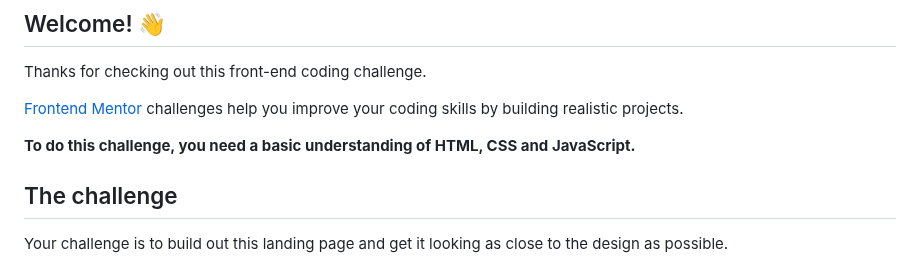
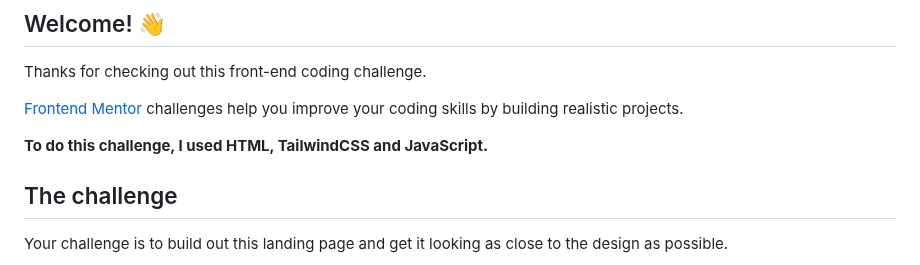
Before and after one commit to Joker4mas/sunnyside, a Markdown page: README.md, the part around the change. GitHub-like rendering.

Commit message:
Update README.md
little fix

```diff
--- a/README.md
+++ b/README.md
@@ -8,7 +8,7 @@ Thanks for checking out this front-end coding challenge.
 
 [Frontend Mentor](https://www.frontendmentor.io) challenges help you improve your coding skills by building realistic projects.
 
-**To do this challenge, you need a basic understanding of HTML, CSS and JavaScript.**
+**To do this challenge, I used HTML, TailwindCSS and JavaScript.**
 
 ## The challenge
 
```
